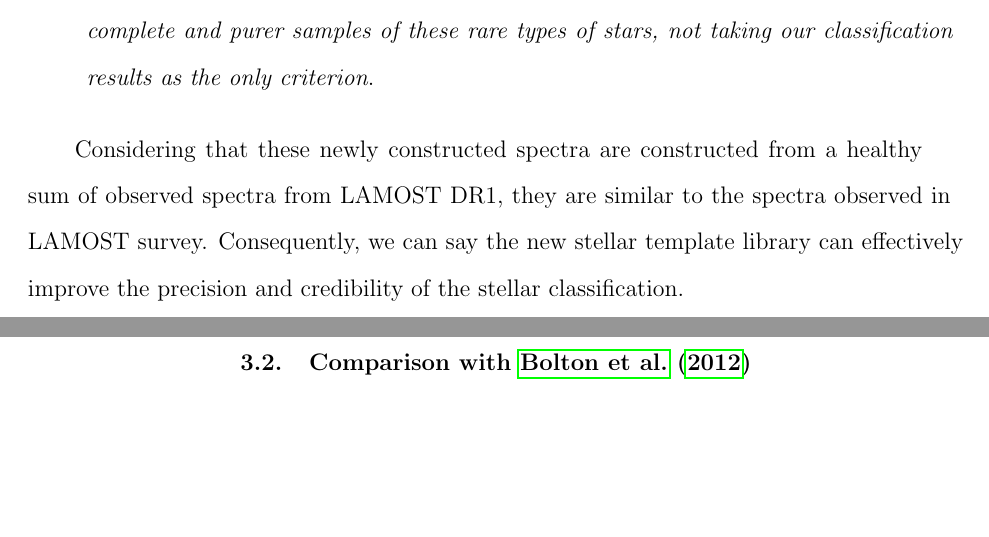
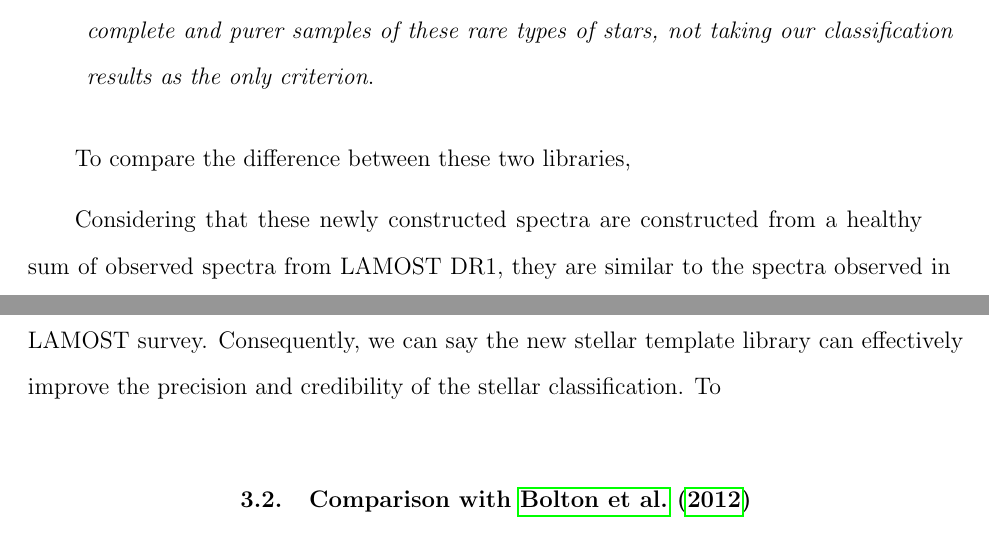
Before and after one commit to WeiPengNAOC/PaperTemplateAJ, a LaTeX paper (wei_luo_lamost_template.tex): two parts of pages 15 and 16 of 45, joined at a grey line, cut so that both start at the same text, the shorter picture padded with empty space. Compiled offline with pdfLaTeX.

Commit message:
V5after1shen

```diff
--- a/wei_luo_lamost_template.tex
+++ b/wei_luo_lamost_template.tex
@@ -509,9 +510,14 @@ Here, we note that \emph{detailed works are needed to produce more complete and
 not taking our classification results as the only criterion}.
 \end{itemize}
 
+To compare the difference between these two libraries,
+
+
+
 Considering that these newly constructed spectra are constructed from  a healthy sum of observed spectra from  LAMOST DR1,
 they are  similar to the spectra observed in LAMOST survey.
 Consequently, we can say the new stellar template library can effectively improve the precision  and credibility  of the stellar classification.
+To
 
 \subsection{Comparison with  \citet{bolton2012spectral}}
 
```
Also changed, not shown: bibtex.bib (+1 -1 lines), cmpfig/1.eps (added), cmpfig/2.eps (added), cmpfig/3.eps (added), cmpfig/4.eps (added), cmpfig/5.eps (added), cmpfig/6.eps (added), cmpfig/7.eps (added), cmpfig/F9_G5.eps (added), cmpfig/G5_Carbon.eps (added), f1.eps, wei_luo_lamost_template.bbl, wei_luo_lamost_template.tex (5 more changed lines), 4 other files.
